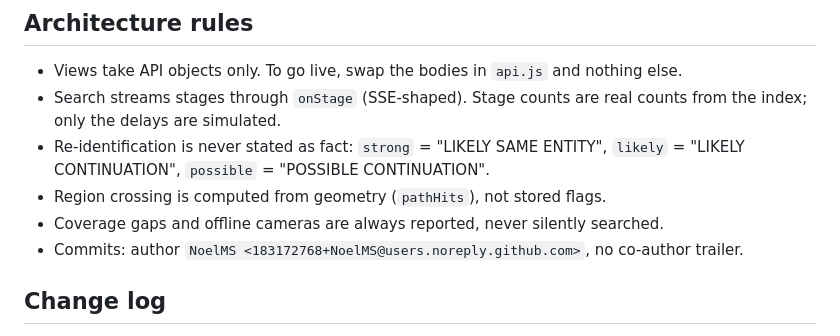
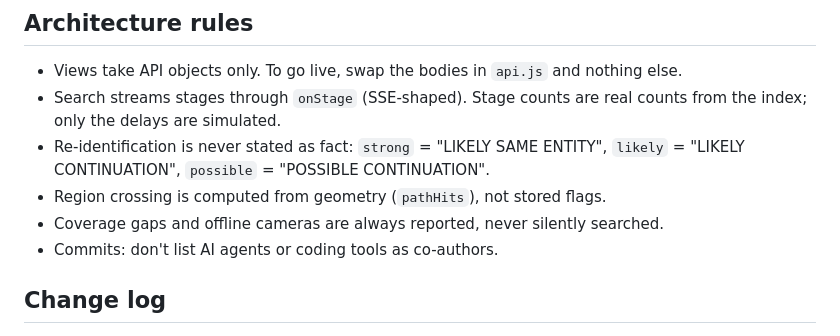
Before and after one commit to NoelMS/video-intel, a Markdown page: HANDOFF.md, the part around the change. Drawn GitHub-style.

Commit message:
Handoff: commit attribution note

```diff
--- a/HANDOFF.md
+++ b/HANDOFF.md
@@ -55,7 +55,7 @@ ES modules need an http origin. Opening `index.html` from disk will not work.
 - Re-identification is never stated as fact: `strong` = "LIKELY SAME ENTITY", `likely` = "LIKELY CONTINUATION", `possible` = "POSSIBLE CONTINUATION".
 - Region crossing is computed from geometry (`pathHits`), not stored flags.
 - Coverage gaps and offline cameras are always reported, never silently searched.
-- Commits: author `NoelMS <183172768+NoelMS@users.noreply.github.com>`, no co-author trailer.
+- Commits: don't list AI agents or coding tools as co-authors.
 
 ## Change log
 
```
